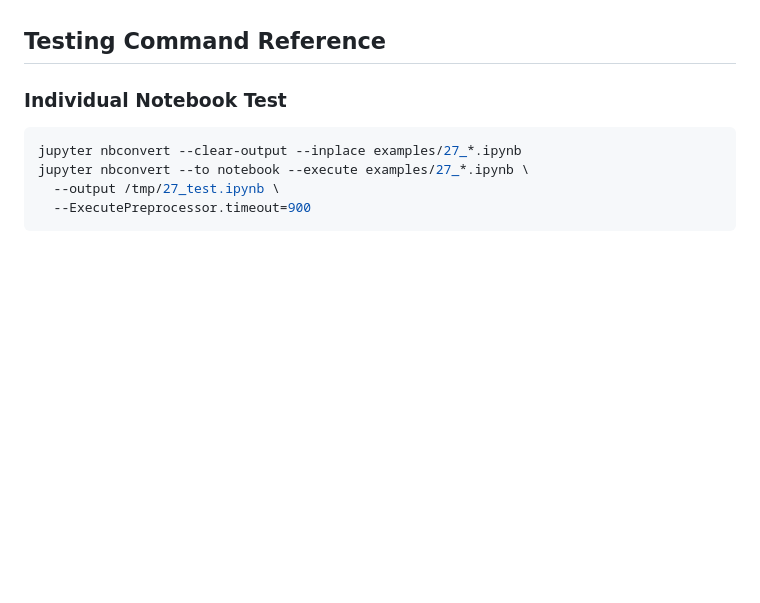
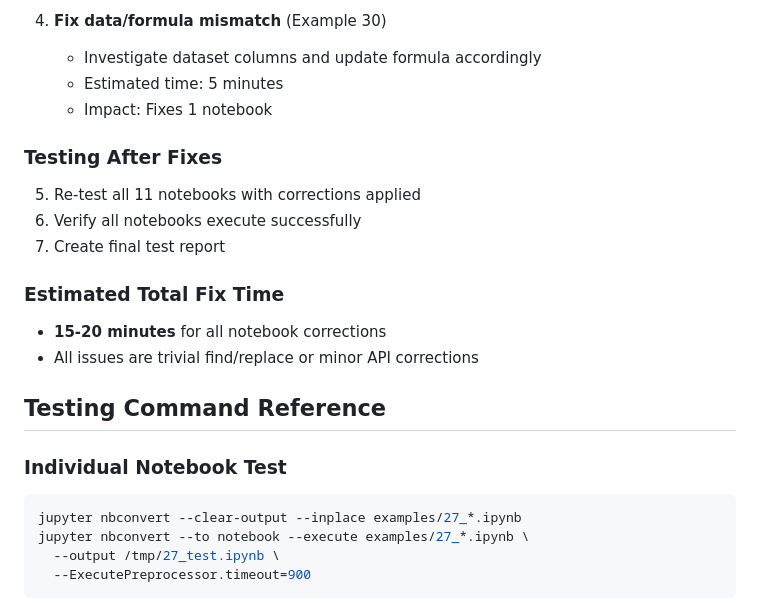
Before and after one commit to m-deane/py-tidymodels2, a Markdown page: EXAMPLES_27_37_TEST_RESULTS.md, the part around one of its changes. GitHub-like rendering; blank space fills up the shorter version.

```diff
--- a/EXAMPLES_27_37_TEST_RESULTS.md
+++ b/EXAMPLES_27_37_TEST_RESULTS.md
@@ -118,3 +198,16 @@
+4. **Fix data/formula mismatch** (Example 30)
+   - Investigate dataset columns and update formula accordingly
+   - Estimated time: 5 minutes
+   - Impact: Fixes 1 notebook
+
+### Testing After Fixes
+5. Re-test all 11 notebooks with corrections applied
+6. Verify all notebooks execute successfully
+7. Create final test report
+
+### Estimated Total Fix Time
+- **15-20 minutes** for all notebook corrections
+- All issues are trivial find/replace or minor API corrections
 
 ## Testing Command Reference
 
```
Also changed, not shown: other parts of EXAMPLES_27_37_TEST_RESULTS.md (+110 -30 lines).
